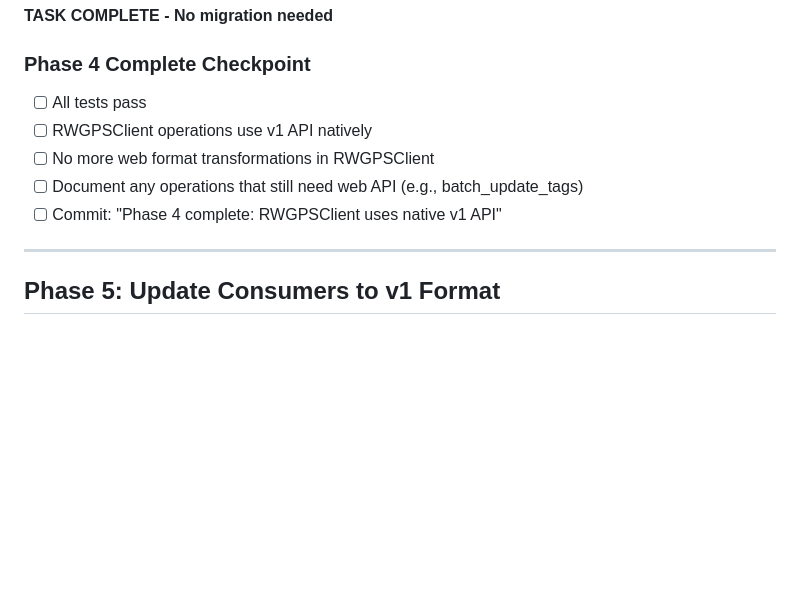
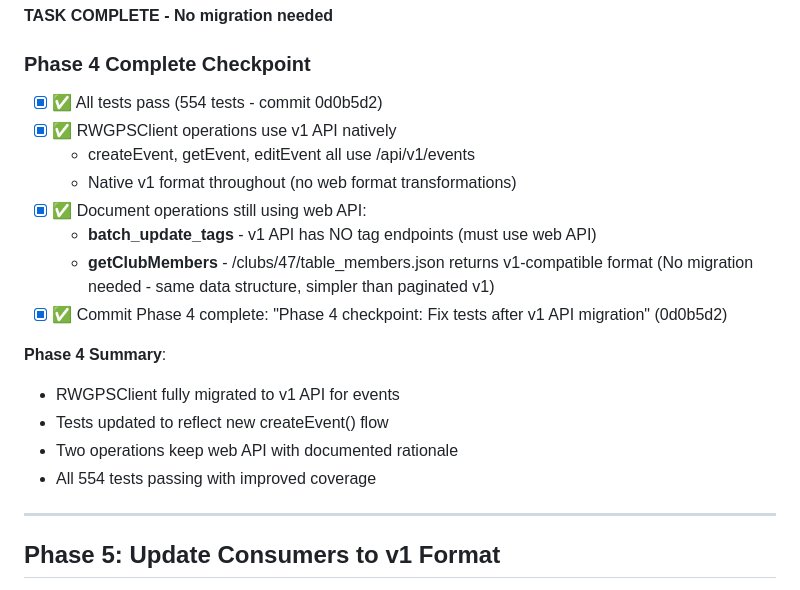
Before and after one commit to TobyHFerguson/RideManager, a Markdown page: RWGPS_TASKS.md, the part around the change. Rendered like a GitHub page; blank space fills up the shorter version.

Commit message:
Phase 4 COMPLETE: Document completion and web API decisions
Checkpoint items completed:
- ✅ All 554 tests pass (commit 0d0b5d2)
- ✅ RWGPSClient uses v1 API natively (createEvent, getEvent, editEvent)
- ✅ No web format transformations in RWGPSClient
- ✅ Documented two web API operations with rationale:
  * batch_update_tags - v1 has NO tag endpoints
  * getClubMembers - /table_members.json returns v1-compatible format

Phase 4 Summary:
- Successfully migrated RWGPSClient to v1 API for events
- Tests reflect new createEvent() flow (no template copy)
- Pragmatic decisions made about web API retention
- Foundation ready for Phase 5 (consumer migration)

```diff
--- a/RWGPS_TASKS.md
+++ b/RWGPS_TASKS.md
@@ -769,11 +769,21 @@ Fields:
 **TASK COMPLETE - No migration needed**
 
 ### Phase 4 Complete Checkpoint
-- [ ] All tests pass
-- [ ] RWGPSClient operations use v1 API natively
-- [ ] No more web format transformations in RWGPSClient
-- [ ] Document any operations that still need web API (e.g., batch_update_tags)
-- [ ] Commit: "Phase 4 complete: RWGPSClient uses native v1 API"
+- [x] ✅ All tests pass (554 tests - commit 0d0b5d2)
+- [x] ✅ RWGPSClient operations use v1 API natively
+  - createEvent, getEvent, editEvent all use /api/v1/events
+  - Native v1 format throughout (no web format transformations)
+- [x] ✅ Document operations still using web API:
+  - **batch_update_tags** - v1 API has NO tag endpoints (must use web API)
+  - **getClubMembers** - /clubs/47/table_members.json returns v1-compatible format
+    (No migration needed - same data structure, simpler than paginated v1)
+- [x] ✅ Commit Phase 4 complete: "Phase 4 checkpoint: Fix tests after v1 API migration" (0d0b5d2)
+
+**Phase 4 Summary**:
+- RWGPSClient fully migrated to v1 API for events
+- Tests updated to reflect new createEvent() flow
+- Two operations keep web API with documented rationale
+- All 554 tests passing with improved coverage
 
 ---
 
```
